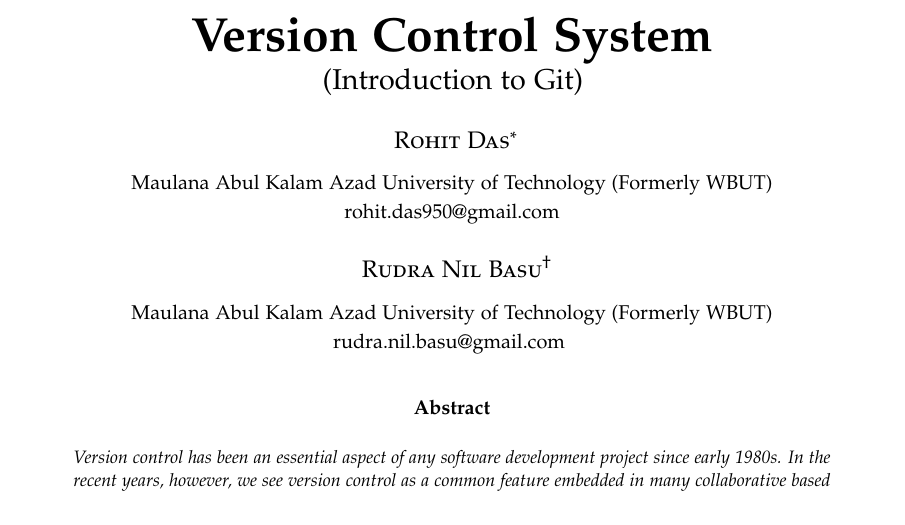
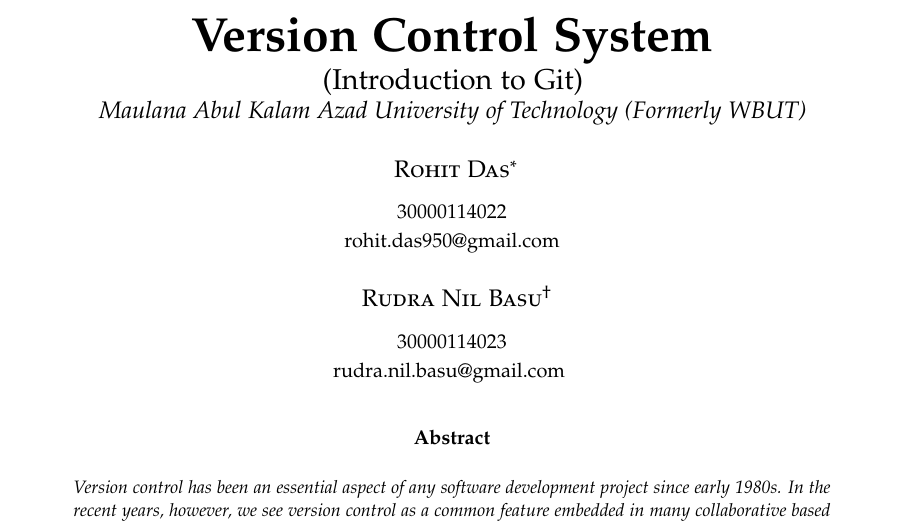
Before and after one commit to mouri11/LaTeX-files, a LaTeX paper (semi_repo/article_2.tex): part of page 1 of 2 before the commit and part of page 1 of 3 after it, cut so that both start at the same text. Compiled offline with pdfLaTeX.

Commit message:
Changes in .tex
Signed-off-by: mouri11 <rohit.das950@gmail.com>

```diff
--- a/semi_repo/article_2.tex
+++ b/semi_repo/article_2.tex
@@ -51,7 +51,7 @@
 \pagestyle{fancy} % All pages have headers and footers
 \fancyhead{} % Blank out the default header
 \fancyfoot{} % Blank out the default footer
-\fancyhead[C]{Running title $\bullet$ November 2012 $\bullet$ Vol. XXI, No. 1} % Custom header text
+\fancyhead[C]{Running title $\bullet$ May 2017 $\bullet$ Vol. I, No. 1} % Custom header text
 \fancyfoot[RO,LE]{\thepage} % Custom footer text
 
 %----------------------------------------------------------------------------------------
@@ -59,17 +59,18 @@
 %----------------------------------------------------------------------------------------
 
 \title{\vspace{-15mm}\fontsize{24pt}{10pt}\selectfont\textbf{Version Control System}\\
-\Large(Introduction to Git)} % Article title
+\Large(Introduction to Git)\\
+\large\emph{Maulana Abul Kalam Azad University of Technology (Formerly WBUT)}} % Article title
 
 \author{
 \large
 \textsc{Rohit Das}\thanks{A thank you or further information}\\[2mm] % Your name
-\normalsize Maulana Abul Kalam Azad University of Technology (Formerly WBUT) \\ % Your institution
+\normalsize 30000114022 \\ % Your institution
 \normalsize {rohit.das950@gmail.com}\\\\% Your email address
 \vspace{-5mm}
 \large
 \textsc{Rudra Nil Basu}\thanks{A thank you or further information}\\[2mm]\\ % Your name
-\normalsize Maulana Abul Kalam Azad University of Technology (Formerly WBUT) \\ % Your institution
+\normalsize 30000114023 \\ % Your institution
 \normalsize{rudra.nil.basu@gmail.com} % Your email address
 \vspace{-5mm}
 }
```
Also changed, not shown: semi_repo/article_2.pdf, 3 other files.
